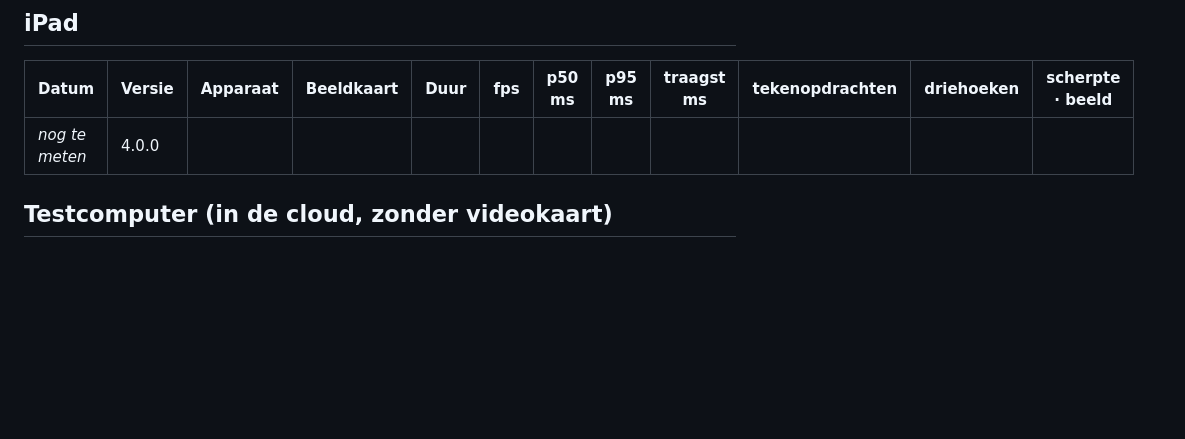
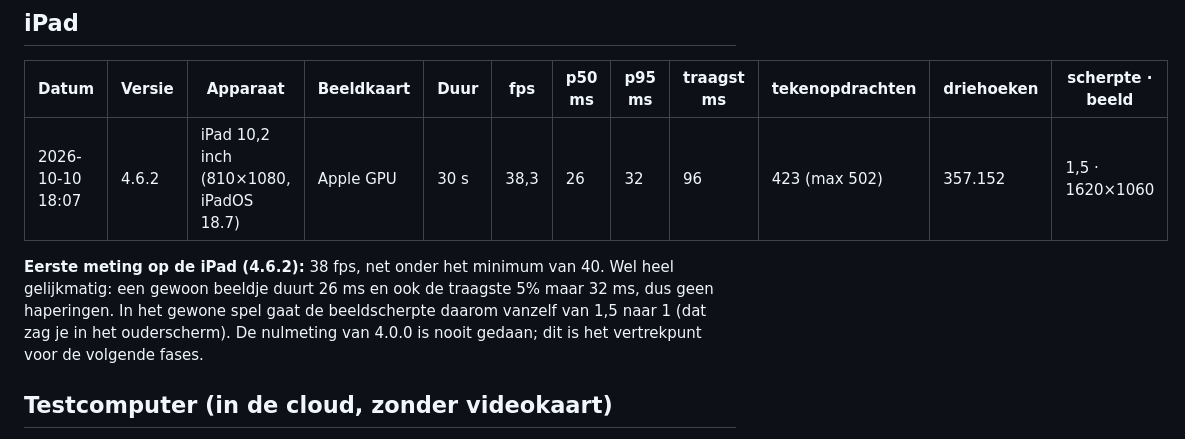
Before and after one commit to mscheltens83/Jippe_minecraft, a Markdown page: docs/metingen.md, the part around the change. Drawn GitHub-style; blank space fills up the shorter version.

Commit message:
Eerste meetrit op de iPad (4.6.2): 38 fps
Co-Authored-By: Claude Opus 5.5 <noreply@anthropic.com>
Claude-Session: https://claude.ai/code/session_01AoyJiMxB7tg8NmgMPT9jvn

```diff
--- a/docs/metingen.md
+++ b/docs/metingen.md
@@ -22,7 +22,12 @@ langzamer worden (§13 van [`fase-4-plan.md`](fase-4-plan.md)).
 
 | Datum | Versie | Apparaat | Beeldkaart | Duur | fps | p50 ms | p95 ms | traagst ms | tekenopdrachten | driehoeken | scherpte · beeld |
 |---|---|---|---|---|---|---|---|---|---|---|---|
-| *nog te meten* | 4.0.0 | | | | | | | | | | |
+| 2026-10-10 18:07 | 4.6.2 | iPad 10,2 inch (810×1080, iPadOS 18.7) | Apple GPU | 30 s | 38,3 | 26 | 32 | 96 | 423 (max 502) | 357.152 | 1,5 · 1620×1060 |
+
+**Eerste meting op de iPad (4.6.2):** 38 fps, net onder het minimum van 40. Wel heel gelijkmatig: een
+gewoon beeldje duurt 26 ms en ook de traagste 5% maar 32 ms, dus geen haperingen. In het gewone spel
+gaat de beeldscherpte daarom vanzelf van 1,5 naar 1 (dat zag je in het ouderscherm). De nulmeting
+van 4.0.0 is nooit gedaan; dit is het vertrekpunt voor de volgende fases.
 
 ## Testcomputer (in de cloud, **zonder videokaart**)
 
```
